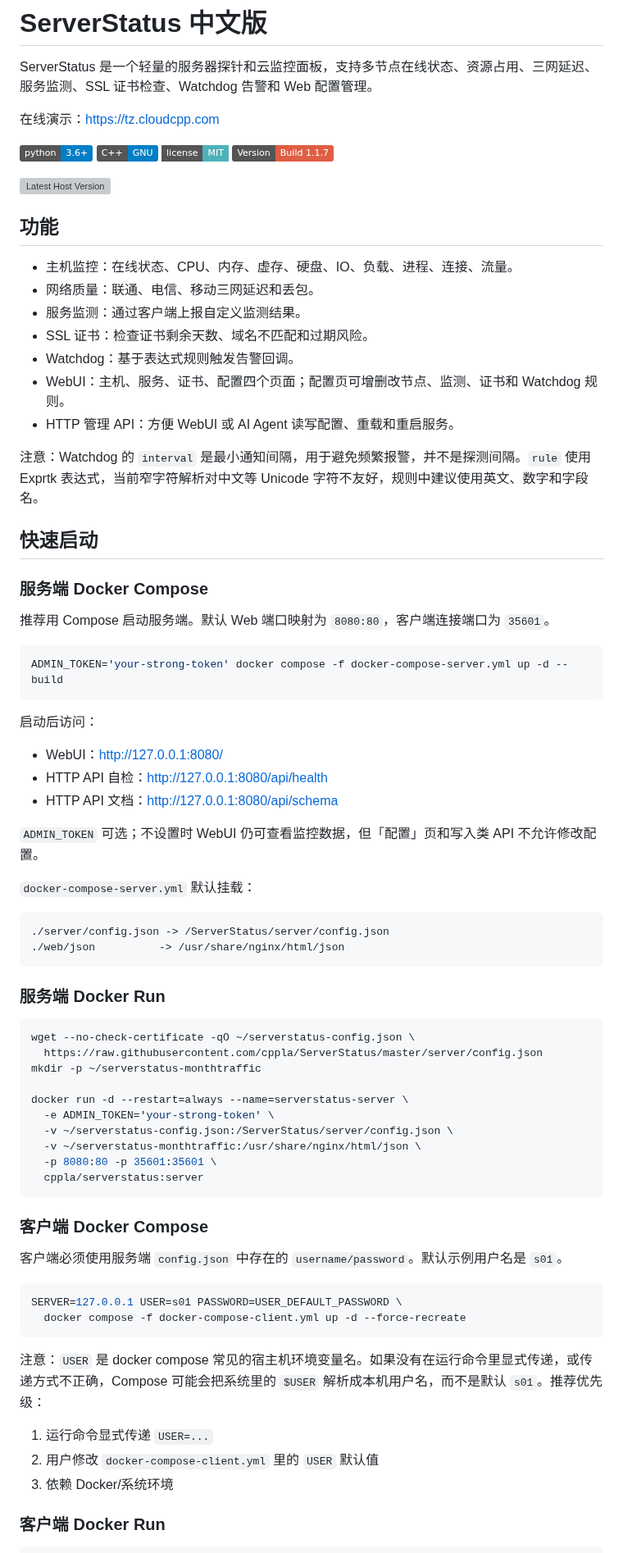
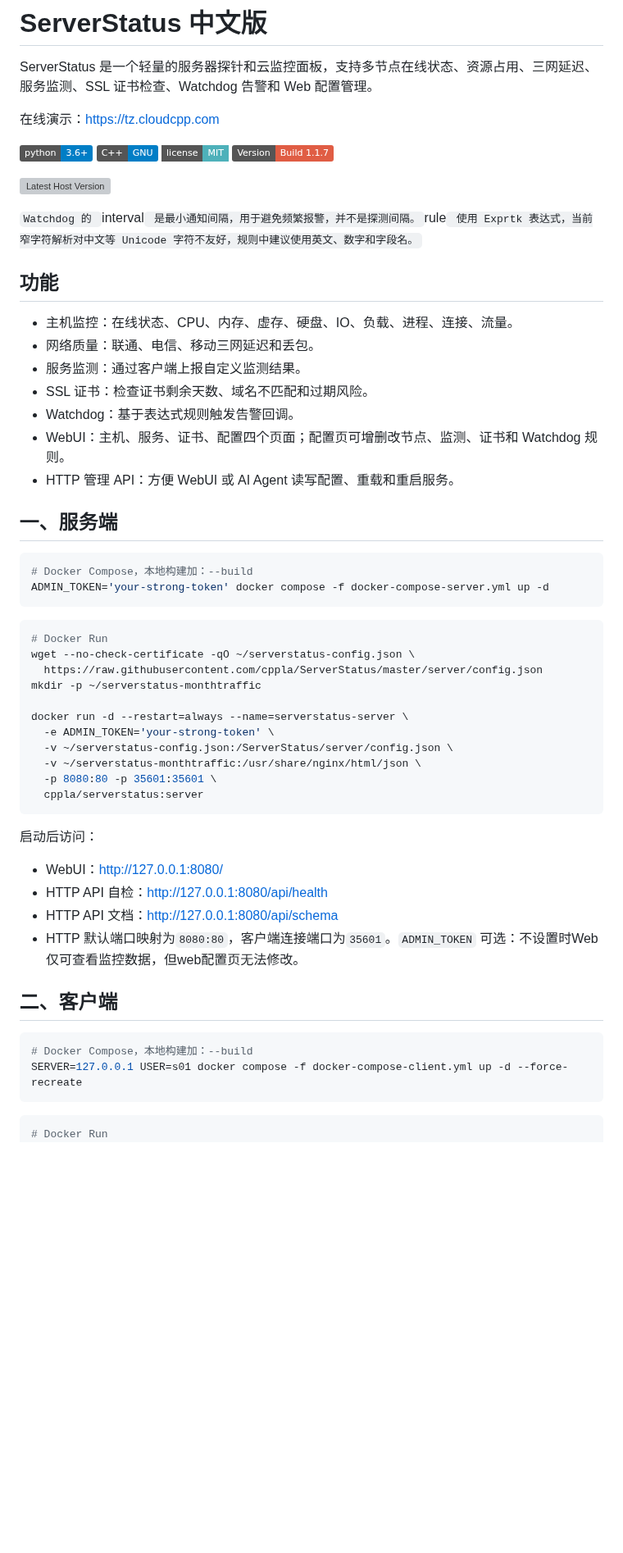
Before and after one commit to cppla/ServerStatus, a Markdown page: README.md, the part around one of its changes. Shown at 82% size. GitHub-like rendering; badges without logos; blank space fills up the shorter version; grey boxes are pictures that could not be loaded.

Commit message:
更新说明

````diff
--- a/README.md
+++ b/README.md
@@ -11,6 +11,8 @@ ServerStatus 是一个轻量的服务器探针和云监控面板，支持多节
 
 ![Latest Host Version](https://dl.cpp.la/Archive/serverstatus_1_1_7.png)
 
+`Watchdog 的 `interval` 是最小通知间隔，用于避免频繁报警，并不是探测间隔。`rule` 使用 Exprtk 表达式，当前窄字符解析对中文等 Unicode 字符不友好，规则中建议使用英文、数字和字段名。`
+
 ## 功能
 
 - 主机监控：在线状态、CPU、内存、虚存、硬盘、IO、负载、进程、连接、流量。
@@ -21,36 +23,16 @@ ServerStatus 是一个轻量的服务器探针和云监控面板，支持多节
 - WebUI：主机、服务、证书、配置四个页面；配置页可增删改节点、监测、证书和 Watchdog 规则。
 - HTTP 管理 API：方便 WebUI 或 AI Agent 读写配置、重载和重启服务。
 
-注意：Watchdog 的 `interval` 是最小通知间隔，用于避免频繁报警，并不是探测间隔。`rule` 使用 Exprtk 表达式，当前窄字符解析对中文等 Unicode 字符不友好，规则中建议使用英文、数字和字段名。
 
-## 快速启动
-
-### 服务端 Docker Compose
-
-推荐用 Compose 启动服务端。默认 Web 端口映射为 `8080:80`，客户端连接端口为 `35601`。
+## 一、服务端
 
 ```bash
-ADMIN_TOKEN='your-strong-token' docker compose -f docker-compose-server.yml up -d --build
+# Docker Compose，本地构建加：--build
+ADMIN_TOKEN='your-strong-token' docker compose -f docker-compose-server.yml up -d
 ```
 
-启动后访问：
-
-- WebUI：http://127.0.0.1:8080/
-- HTTP API 自检：http://127.0.0.1:8080/api/health
-- HTTP API 文档：http://127.0.0.1:8080/api/schema
-
-`ADMIN_TOKEN` 可选；不设置时 WebUI 仍可查看监控数据，但「配置」页和写入类 API 不允许修改配置。
-
-`docker-compose-server.yml` 默认挂载：
-
-```text
-./server/config.json -> /ServerStatus/server/config.json
-./web/json          -> /usr/share/nginx/html/json
-```
-
-### 服务端 Docker Run
-
 ```bash
+# Docker Run
 wget --no-check-certificate -qO ~/serverstatus-config.json \
   https://raw.githubusercontent.com/cppla/ServerStatus/master/server/config.json
 mkdir -p ~/serverstatus-monthtraffic
@@ -63,24 +45,23 @@ docker run -d --restart=always --name=serverstatus-server \
   cppla/serverstatus:server
 ```
 
-### 客户端 Docker Compose
+启动后访问：
 
-客户端必须使用服务端 `config.json` 中存在的 `username/password`。默认示例用户名是 `s01`。
+- WebUI：http://127.0.0.1:8080/
+- HTTP API 自检：http://127.0.0.1:8080/api/health
+- HTTP API 文档：http://127.0.0.1:8080/api/schema
+- HTTP 默认端口映射为`8080:80`，客户端连接端口为`35601`。`ADMIN_TOKEN` 可选：不设置时Web仅可查看监控数据，但web配置页无法修改。
+
+
+## 二、客户端
 
 ```bash
-SERVER=127.0.0.1 USER=s01 PASSWORD=USER_DEFAULT_PASSWORD \
-  docker compose -f docker-compose-client.yml up -d --force-recreate
+# Docker Compose，本地构建加：--build
+SERVER=127.0.0.1 USER=s01 docker compose -f docker-compose-client.yml up -d --force-recreate
 ```
 
-注意：`USER` 是 docker compose 常见的宿主机环境变量名。如果没有在运行命令里显式传递，或传递方式不正确，Compose 可能会把系统里的 `$USER` 解析成本机用户名，而不是默认 `s01`。推荐优先级：
-
-1. 运行命令显式传递 `USER=...`
-2. 用户修改 `docker-compose-client.yml` 里的 `USER` 默认值
-3. 依赖 Docker/系统环境
-
-### 客户端 Docker Run
-
 ```bash
+# Docker Run
 docker run -d --restart=always --name=serverstatus-client \
   --network=host --pid=host \
   -e SERVER=127.0.0.1 \
````
Also changed, not shown: other parts of README.md (+2 -2 lines).
